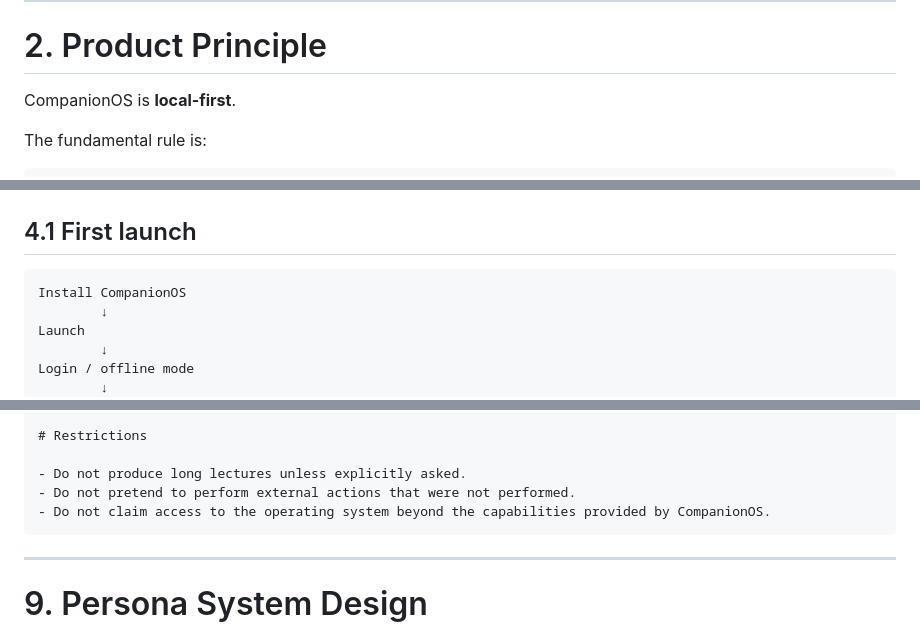
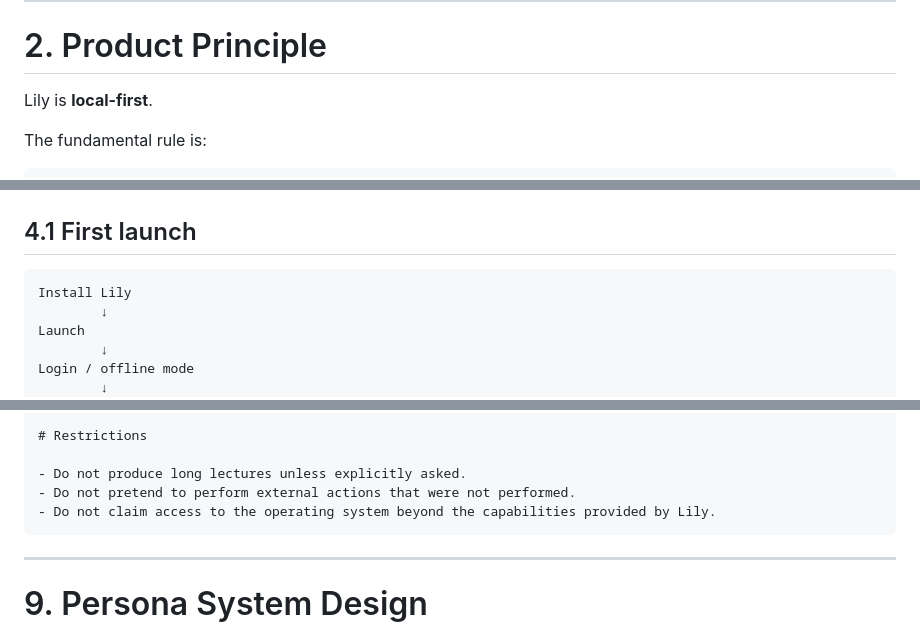
Before and after one commit to akonPAPA/lily, a Markdown page: Lily.md, 3 parts joined by grey strips. Drawn GitHub-style.

````diff
--- a/CompanionOS.md
+++ b/Lily.md
@@ -47,7 +47,7 @@ Normal user speech is not sent to the backend.
 
 # 2. Product Principle
 
-CompanionOS is **local-first**.
+Lily is **local-first**.
 
 The fundamental rule is:
 
@@ -97,7 +97,7 @@ There may be a settings UI, logs/debug UI, and administrative views, but the nor
 ## 4.1 First launch
 
 ```text
-Install CompanionOS
+Install Lily
         ↓
 Launch
         ↓
@@ -332,7 +332,7 @@ Preferred pitch: slightly low
 
 - Do not produce long lectures unless explicitly asked.
 - Do not pretend to perform external actions that were not performed.
-- Do not claim access to the operating system beyond the capabilities provided by CompanionOS.
+- Do not claim access to the operating system beyond the capabilities provided by Lily.
 ```
 
 ---
````
Also changed, not shown: other parts of Lily.md (+19 -19 lines).
